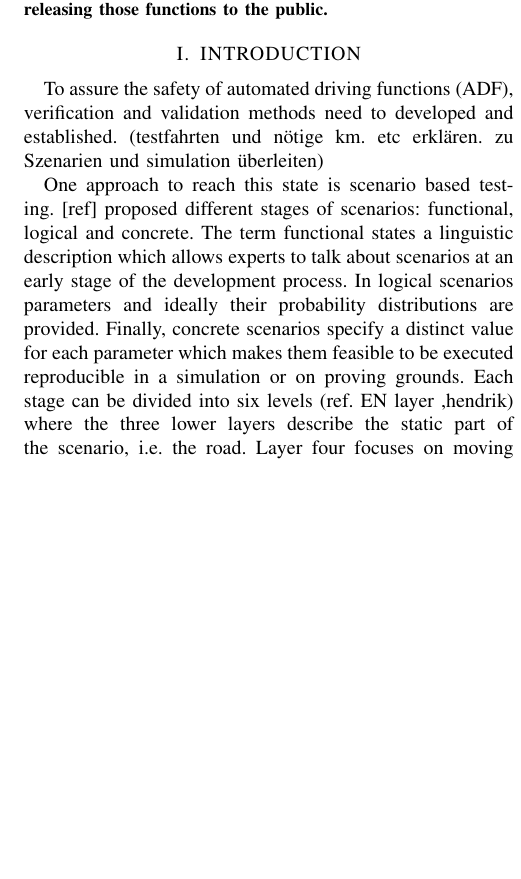
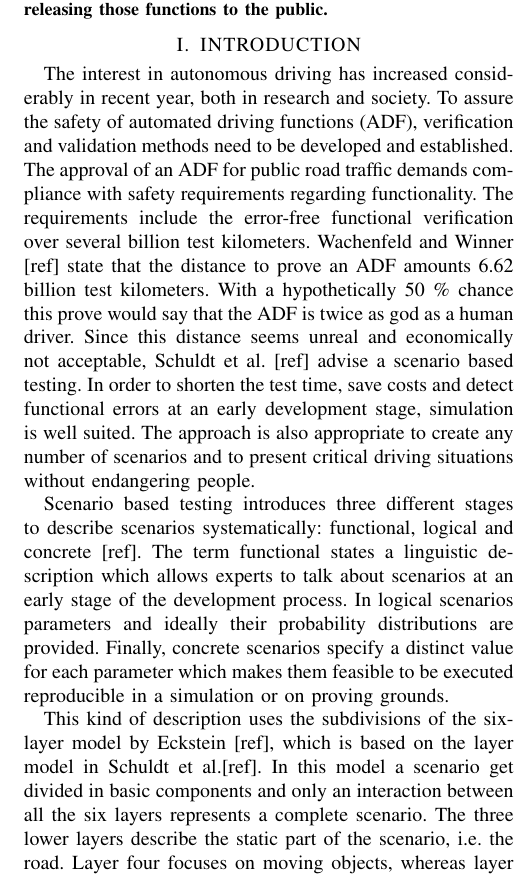
Before and after one commit to ika-rwth-aachen/RoadGeneration, a LaTeX paper (paper/tex/root.tex): part of one column of page 1 of 5, cut so that both start at the same text, the shorter picture padded with empty space. Compiled offline with pdfLaTeX.

Commit message:
add fabians introduction part

```diff
--- a/paper/tex/root.tex
+++ b/paper/tex/root.tex
@@ -60,14 +60,23 @@ The verification and validation of automated driving functions is an essential b
 
 %%%%%%%%%%%%%%%%%%%%%%%%%%%%%%%%%%%%%%%%%%%%%%%%%%%%%%%%%%%%%%%%%%%%%%%%%%%%%%%%
 \section{INTRODUCTION}
+The interest in autonomous driving has increased considerably in recent year, both in research and society. To assure the safety of automated driving functions (ADF), verification and validation methods need to be developed and established. The approval of an ADF for public road traffic demands compliance with safety requirements regarding functionality. The requirements include the error-free functional verification over several billion test kilometers. Wachenfeld and Winner [ref] state that the distance to prove an ADF amounts 6.62 billion test kilometers. With a hypothetically 50~\% chance this prove would say that the ADF is twice as god as a human driver. Since this distance seems unreal and economically not acceptable, Schuldt et al. [ref] advise a scenario based testing. In order to shorten the test time, save costs and detect functional errors at an early development stage, simulation is well suited. The approach is also appropriate to create any number of scenarios and to present critical driving situations without endangering people.
 
-To assure the safety of automated driving functions (ADF), verification and validation methods need to developed and established. (testfahrten und nötige km. etc erklären. zu Szenarien und simulation überleiten)
+Scenario based testing introduces three different stages to describe scenarios systematically: functional, logical and concrete [ref]. The term functional states a linguistic description which allows experts to talk about scenarios at an early stage of the development process. In logical scenarios parameters and ideally their probability distributions are provided. Finally, concrete scenarios specify a distinct value for each parameter which makes them feasible to be executed reproducible in a simulation or on proving grounds.
 
-One approach to reach this state is scenario based testing. [ref] proposed different stages of scenarios: functional, logical and concrete. The term functional states a linguistic description which allows experts to talk about scenarios at an early stage of the development process. In logical scenarios parameters and ideally their probability distributions are provided. Finally, concrete scenarios specify a distinct value for each parameter which makes them feasible to be executed reproducible in a simulation or on proving grounds. Each stage can be divided into six levels (ref. EN layer ,hendrik) where the three lower layers describe the static part of the scenario, i.e. the road. Layer four focuses on moving objects, whereas layer five and six describe environmental conditions and vehicle-to-everything (V2X) communication, respectively. Detailed discussion in [ref hendrik eindhoven] (oder schreibt man das nicht?)
+This kind of description uses the subdivisions of the six-layer model by Eckstein [ref], which is based on the layer model in Schuldt et al.[ref]. In this model a scenario get divided in basic components and only an interaction between all the six layers represents a complete scenario. The three lower layers describe the static part of the scenario, i.e. the road. Layer four focuses on moving objects, whereas layer five and six describe environmental conditions and vehicle-to-everything (V2X) communication, respectively. Detailed discussion in [ref hendrik eindhoven] (oder schreibt man das nicht?)
 
 Current research initiatives such as SET Level 4to5 (footnote?) address simulative scenario based testing with focus on inner city traffic. Besides layer four which describes the dynamic behavior of all participants, the static scenery has to be taken into account as well. The latter is described within layer one to three and has to be defined in a logical and concrete manner, respectively. The open source standard format OpenDRIVE [ref asam] is suitable for concrete descriptions of road networks and is widely used in industry and research. However, by now there is no standardized logical road description format which is easy to use and capable to be transfered into OpenDRIVE.
 
 This article introduces a prototypical logical description language for complex road networks and a tool which generates concrete, standardized OpenDRIVE maps which may be used for the simulative testing of ADF. An example which outlines the idea of the concept is shown in Fig.~\ref{fig_motivation}
+
+%To assure the safety of automated driving functions (ADF), verification and validation methods need to developed and established. (testfahrten und nötige km. etc erklären. zu Szenarien und simulation überleiten)
+
+%One approach to reach this state is scenario based testing. [ref] proposed different stages of scenarios: functional, logical and concrete. The term functional states a linguistic description which allows experts to talk about scenarios at an early stage of the development process. In logical scenarios parameters and ideally their probability distributions are provided. Finally, concrete scenarios specify a distinct value for each parameter which makes them feasible to be executed reproducible in a simulation or on proving grounds. Each stage can be divided into six levels (ref. EN layer ,hendrik) where the three lower layers describe the static part of the scenario, i.e. the road. Layer four focuses on moving objects, whereas layer five and six describe environmental conditions and vehicle-to-everything (V2X) communication, respectively. Detailed discussion in [ref hendrik eindhoven] (oder schreibt man das nicht?)
+
+%Current research initiatives such as SET Level 4to5 (footnote?) address simulative scenario based testing with focus on inner city traffic. Besides layer four which describes the dynamic behavior of all participants, the static scenery has to be taken into account as well. The latter is described within layer one to three and has to be defined in a logical and concrete manner, respectively. The open source standard format OpenDRIVE [ref asam] is suitable for concrete descriptions of road networks and is widely used in industry and research. However, by now there is no standardized logical road description format which is easy to use and capable to be transfered into OpenDRIVE.
+
+%This article introduces a prototypical logical description language for complex road networks and a tool which generates concrete, standardized OpenDRIVE maps which may be used for the simulative testing of ADF. An example which outlines the idea of the concept is shown in Fig.~\ref{fig_motivation}
 
 \begin{figure}[tpb]
 	\centering
```
